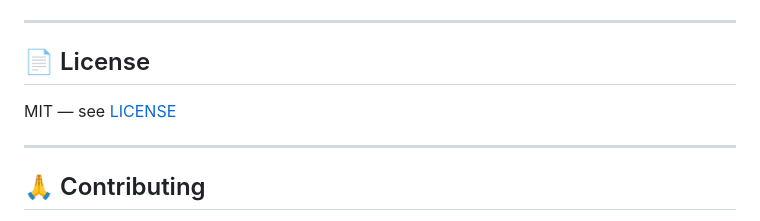
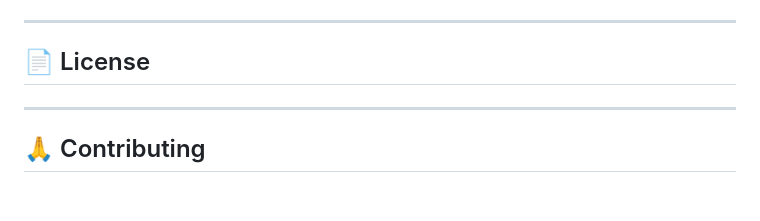
Before and after one commit to Krippler/Starr, a Markdown page: README.md, the part around the change. Drawn GitHub-style; blank space fills up the shorter version.

```diff
--- a/README.md
+++ b/README.md
@@ -318,7 +318,7 @@ Starr/
 
 ## 📄 License
 
-MIT — see [LICENSE](LICENSE)
+
 
 ---
 
```
